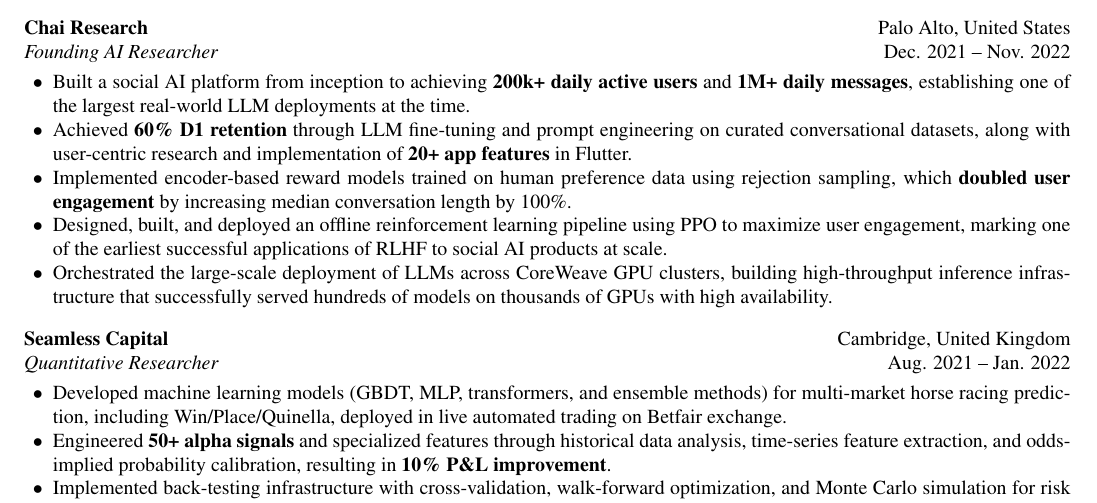
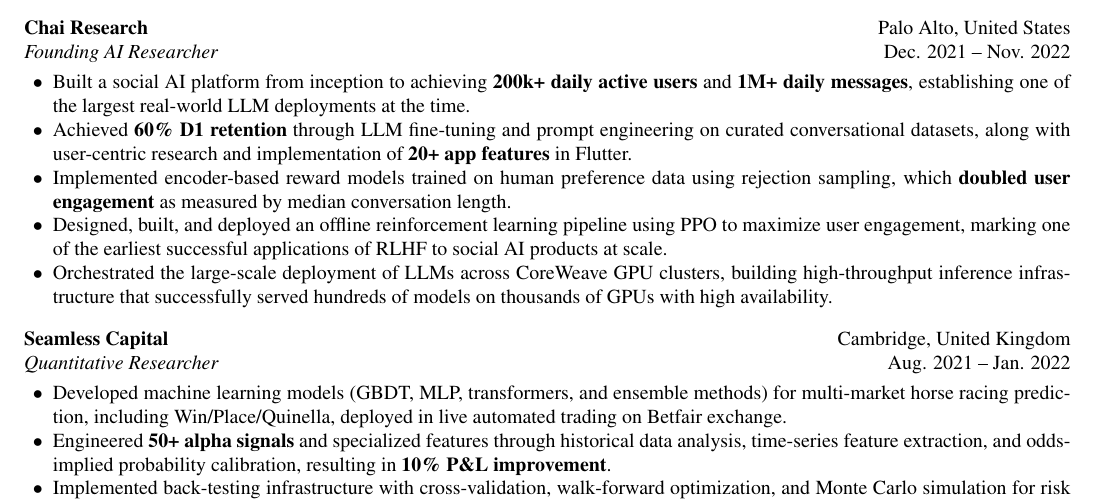
Before and after one commit to ziyi-zhu/resume, a LaTeX document (main.tex): part of page 1 of 2, cut so that both start at the same text. Compiled offline with pdfLaTeX.

Commit message:
Remove redundant doubling phrase in Chai bullet
Claude-Session: https://claude.ai/code/session_01TGkZC7D4vMrpPJJJoDMuNJ

```diff
--- a/main.tex
+++ b/main.tex
@@ -102,7 +102,7 @@
 \begin{itemize}
     \item Built a social AI platform from inception to achieving \textbf{200k+ daily active users} and \textbf{1M+ daily messages}, establishing one of the largest real-world LLM deployments at the time.
     \item Achieved \textbf{60\% D1 retention} through LLM fine-tuning and prompt engineering on curated conversational datasets, along with user-centric research and implementation of \textbf{20+ app features} in Flutter.
-    \item Implemented encoder-based reward models trained on human preference data using rejection sampling, which \textbf{doubled user engagement} by increasing median conversation length by 100\%.
+    \item Implemented encoder-based reward models trained on human preference data using rejection sampling, which \textbf{doubled user engagement} as measured by median conversation length.
     \item Designed, built, and deployed an offline reinforcement learning pipeline using PPO to maximize user engagement, marking one of the earliest successful applications of RLHF to social AI products at scale.
     \item Orchestrated the large-scale deployment of LLMs across CoreWeave GPU clusters, building high-throughput inference infrastructure that successfully served hundreds of models on thousands of GPUs with high availability.
 \end{itemize}
```
Also changed, not shown: main.pdf.
